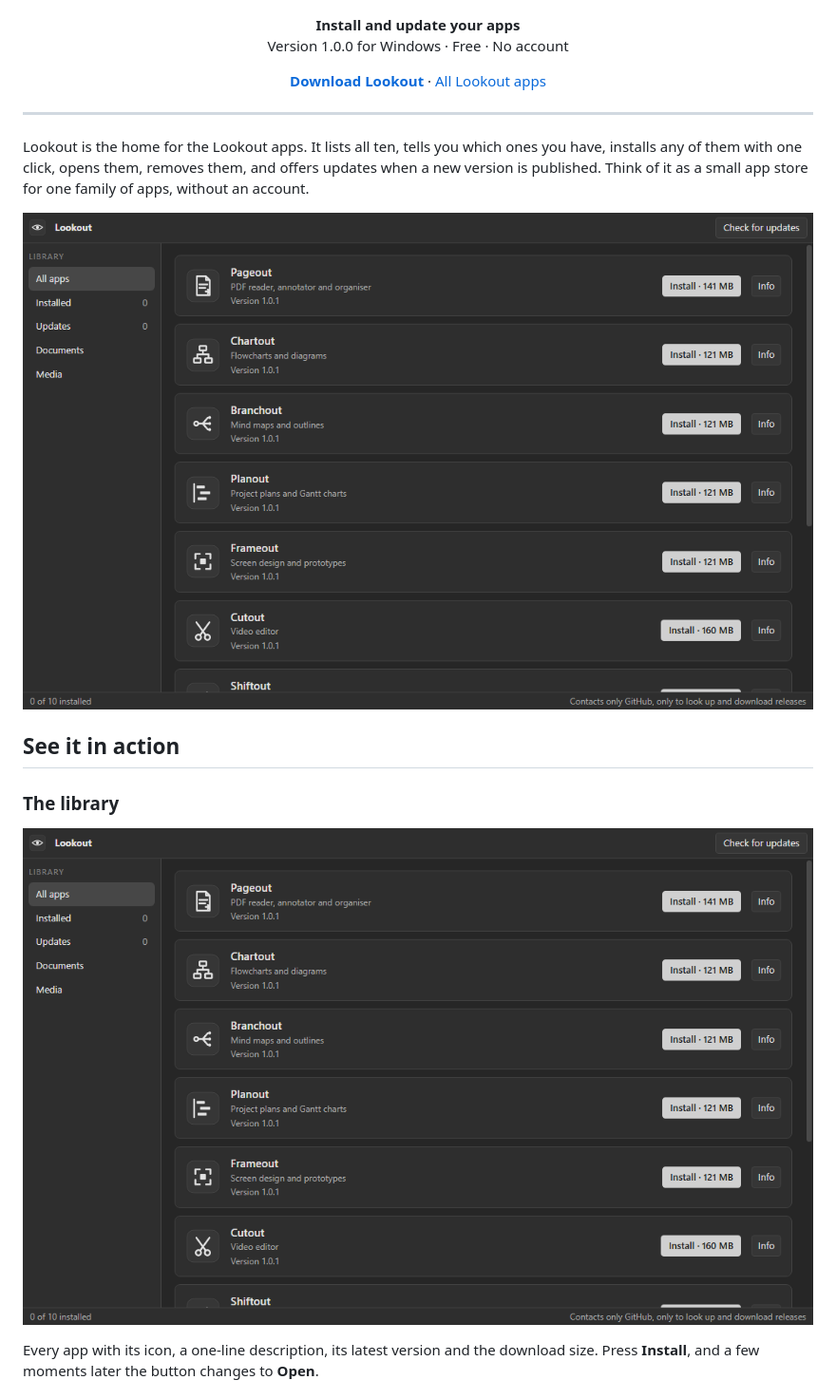
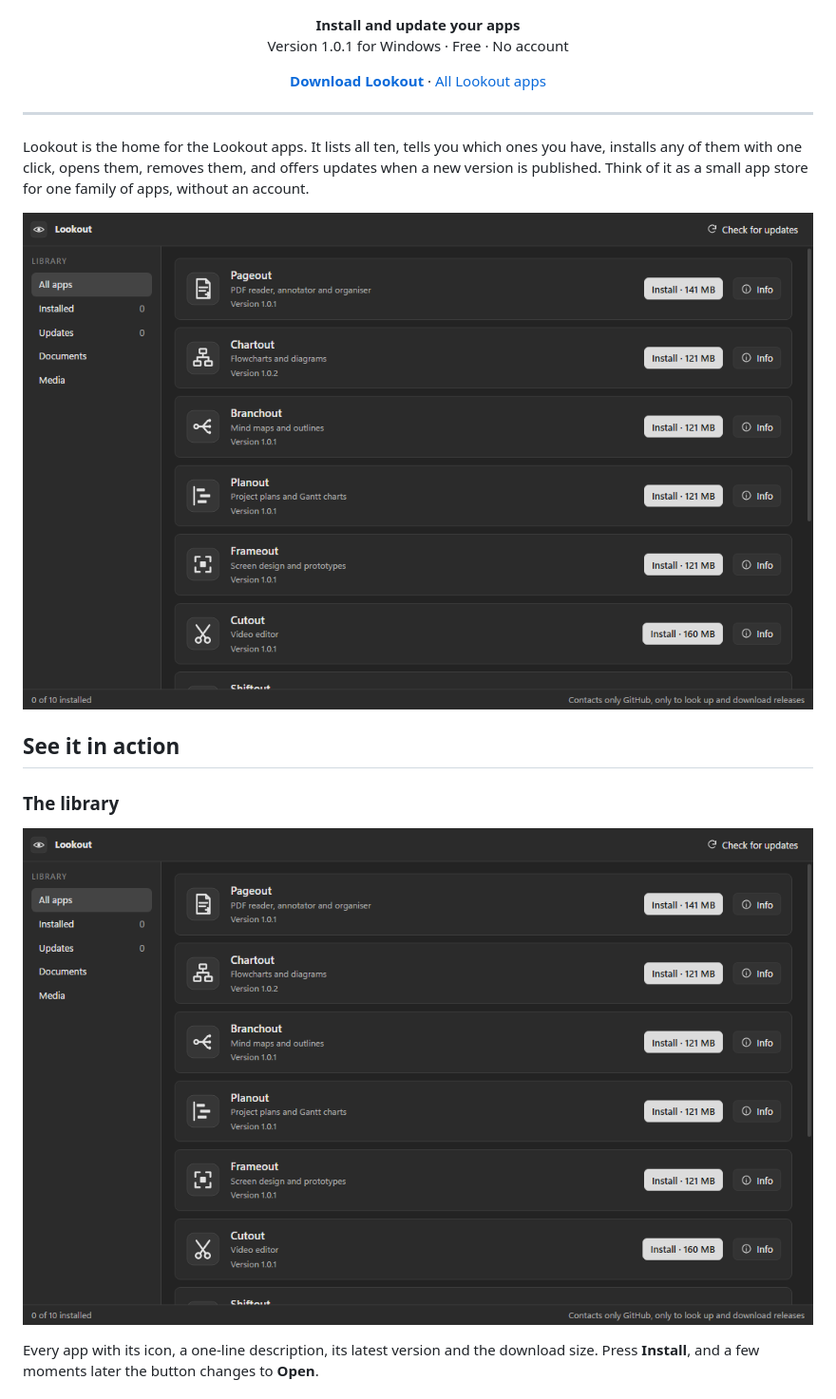
Before and after one commit to plawanpawin-byte/lookout-launcher, a Markdown page: README.md, the part around the change. Shown at 95% size. Drawn GitHub-style; pictures changed too: screenshots/01-app-library.png.

```diff
--- a/README.md
+++ b/README.md
@@ -1,6 +1,6 @@
 <p align="center"><img src="screenshots/banner.png" alt="Lookout" width="100%"></p>
 
-<p align="center"><b>Install and update your apps</b><br>Version 1.0.0 for Windows · Free · No account</p>
+<p align="center"><b>Install and update your apps</b><br>Version 1.0.1 for Windows · Free · No account</p>
 
 <p align="center"><a href="https://github.com/plawanpawin-byte/lookout-launcher/releases/latest"><b>Download Lookout</b></a> · <a href="https://github.com/plawanpawin-byte/Lookout">All Lookout apps</a></p>
 
```
Also changed, not shown: screenshots/02-media-apps.png, screenshots/03-document-apps.png, 6 other files.
